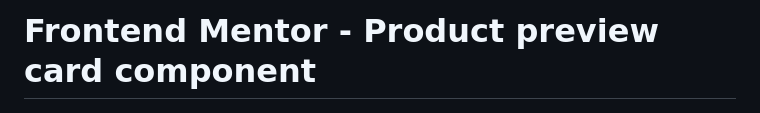
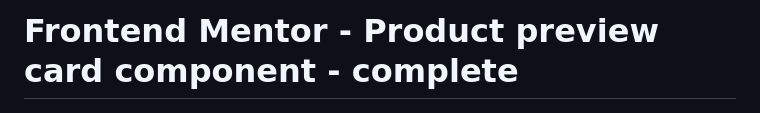
Before and after one commit to Yash1Hingu/productPreview, a Markdown page: README.md, the part around the change. GitHub-like rendering.

Commit message:
challenge complete

```diff
--- a/README.md
+++ b/README.md
@@ -1,4 +1,4 @@
-# Frontend Mentor - Product preview card component
+# Frontend Mentor - Product preview card component - complete
 
 ![Design preview for the Product preview card component coding challenge](./design/desktop-preview.jpg)
 
```
